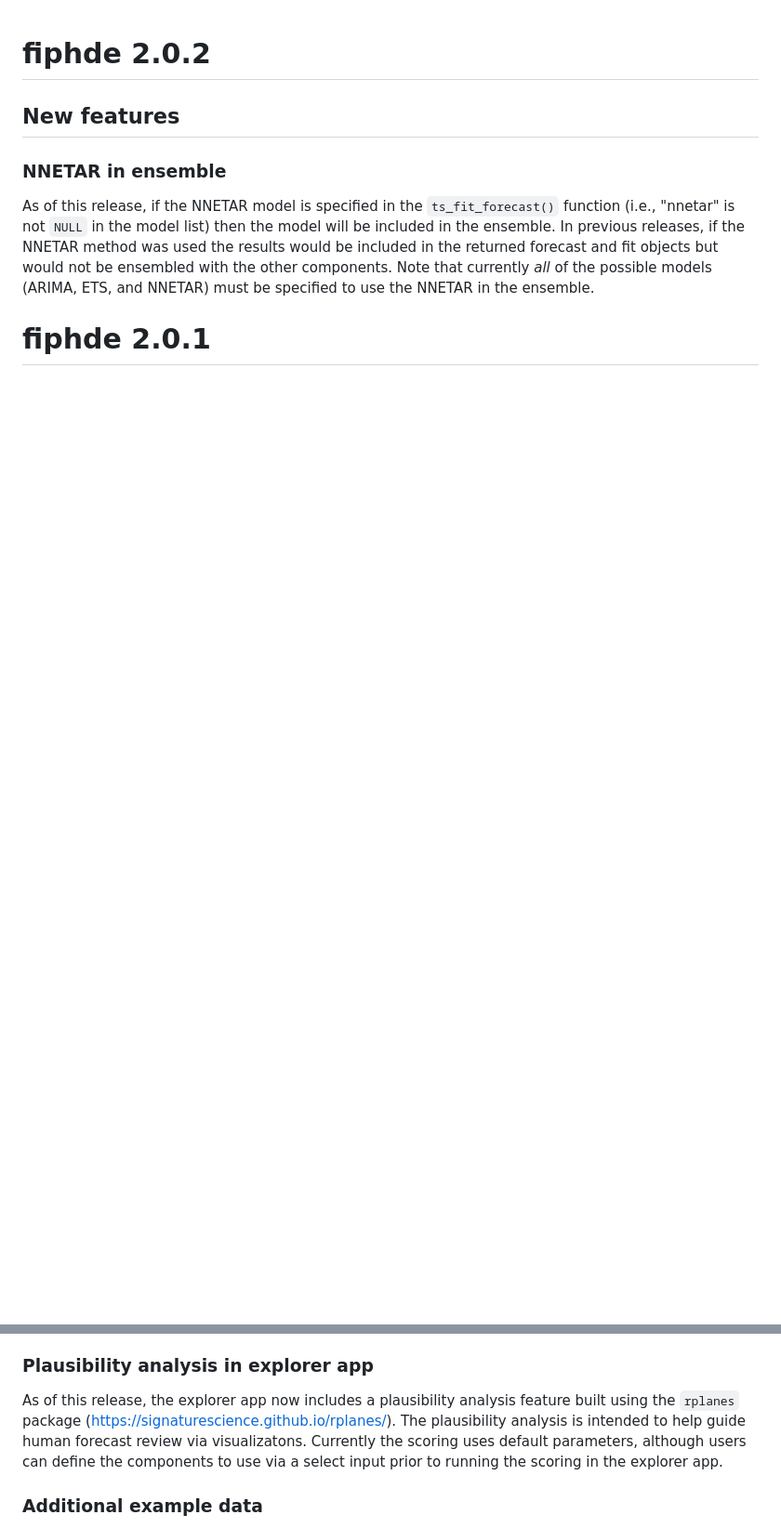
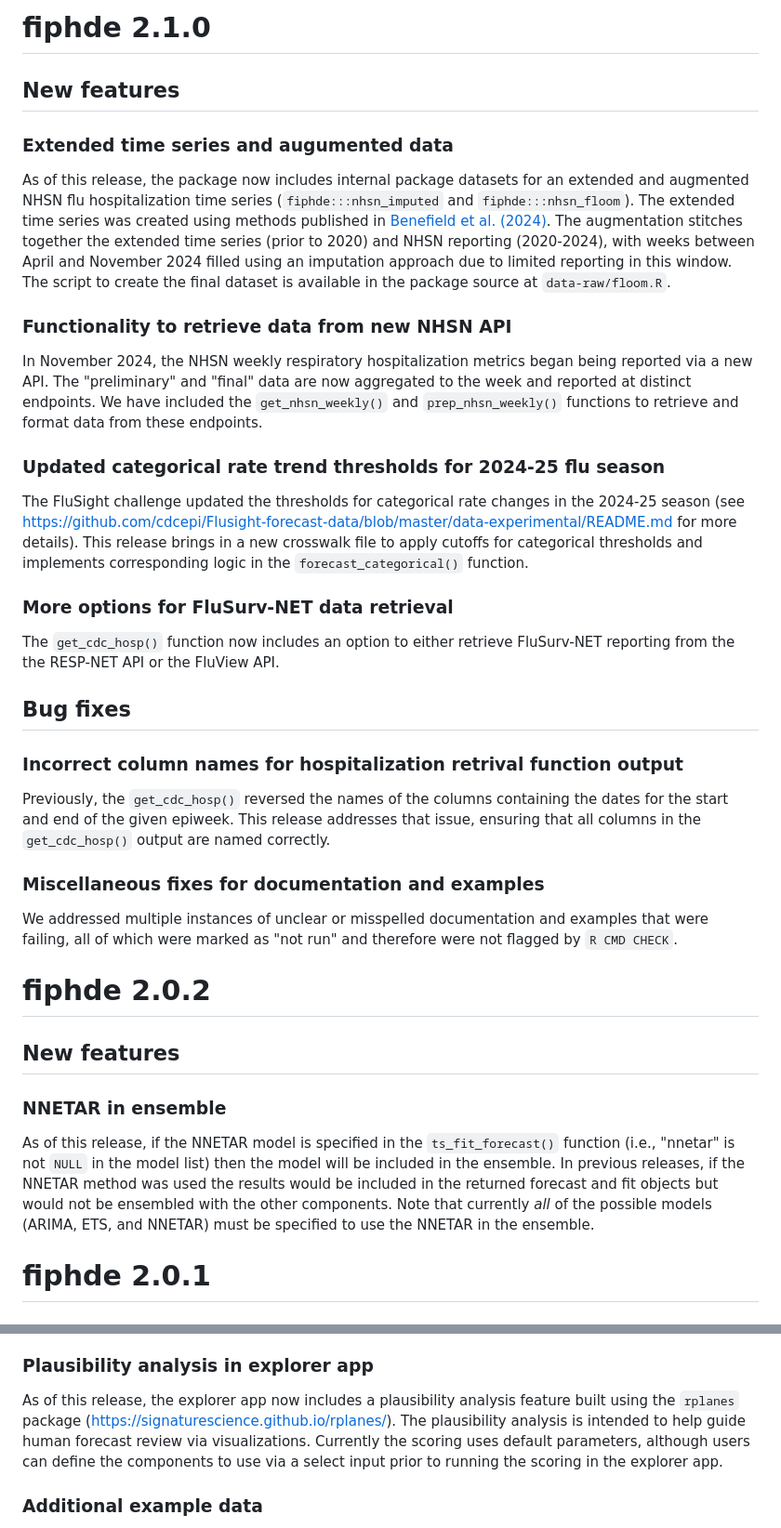
Before and after one commit to signaturescience/fiphde, a Markdown page: NEWS.md, 2 parts joined by grey strips. Shown at 93% size. Drawn GitHub-style; blank space fills up the shorter version.

Commit message:
updates changelog with v2.1.0 release notes

```diff
--- a/NEWS.md
+++ b/NEWS.md
@@ -1,3 +1,33 @@
+# fiphde 2.1.0
+
+## New features
+
+### Extended time series and augumented data
+
+As of this release, the package now includes internal package datasets for an extended and augmented NHSN flu hospitalization time series (`fiphde:::nhsn_imputed` and `fiphde:::nhsn_floom`). The extended time series was created using methods published in [Benefield et al. (2024)](https://www.medrxiv.org/content/10.1101/2024.07.31.24311314). The augmentation stitches together the extended time series (prior to 2020) and NHSN reporting (2020-2024), with weeks between April and November 2024 filled using an imputation approach due to limited reporting in this window. The script to create the final dataset is available in the package source at `data-raw/floom.R`.
+
+### Functionality to retrieve data from new NHSN API
+
+In November 2024, the NHSN weekly respiratory hospitalization metrics began being reported via a new API. The "preliminary" and "final" data are now aggregated to the week and reported at distinct endpoints. We have included the `get_nhsn_weekly()` and `prep_nhsn_weekly()` functions to retrieve and format data from these endpoints.
+
+### Updated categorical rate trend thresholds for 2024-25 flu season
+
+The FluSight challenge updated the thresholds for categorical rate changes in the 2024-25 season (see https://github.com/cdcepi/Flusight-forecast-data/blob/master/data-experimental/README.md for more details). This release brings in a new crosswalk file to apply cutoffs for categorical thresholds and implements corresponding logic in the `forecast_categorical()` function.
+
+### More options for FluSurv-NET data retrieval
+
+The `get_cdc_hosp()` function now includes an option to either retrieve FluSurv-NET reporting from the the RESP-NET API or the FluView API.
+
+## Bug fixes
+
+### Incorrect column names for hospitalization retrival function output
+
+Previously, the `get_cdc_hosp()` reversed the names of the columns containing the dates for the start and end of the given epiweek. This release addresses that issue, ensuring that all columns in the `get_cdc_hosp()` output are named correctly.
+
+### Miscellaneous fixes for documentation and examples
+
+We addressed multiple instances of unclear or misspelled documentation and examples that were failing, all of which were marked as "not run" and therefore were not flagged by `R CMD CHECK`.
+
 # fiphde 2.0.2
 
 ## New features
@@ -40,7 +70,7 @@ The 2022-23 FluSight guidelines solicited categorical rate change forecasts for
 
 ### Plausibility analysis in explorer app
 
-As of this release, the explorer app now includes a plausibility analysis feature built using the `rplanes` package (https://signaturescience.github.io/rplanes/). The plausibility analysis is intended to help guide human forecast review via visualizatons. Currently the scoring uses default parameters, although users can define the components to use via a select input prior to running the scoring in the explorer app.
+As of this release, the explorer app now includes a plausibility analysis feature built using the `rplanes` package (https://signaturescience.github.io/rplanes/). The plausibility analysis is intended to help guide human forecast review via visualizations. Currently the scoring uses default parameters, although users can define the components to use via a select input prior to running the scoring in the explorer app.
 
 ### Additional example data
 
```
Also changed, not shown: other parts of NEWS.md (+2 -2 lines).
